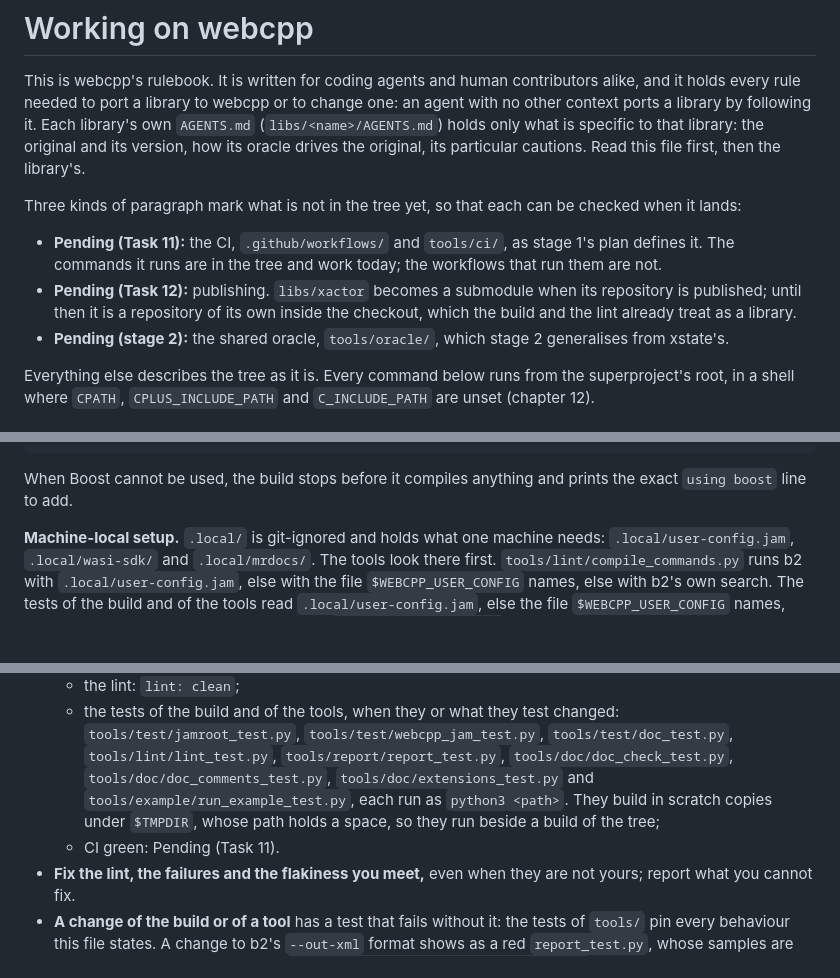
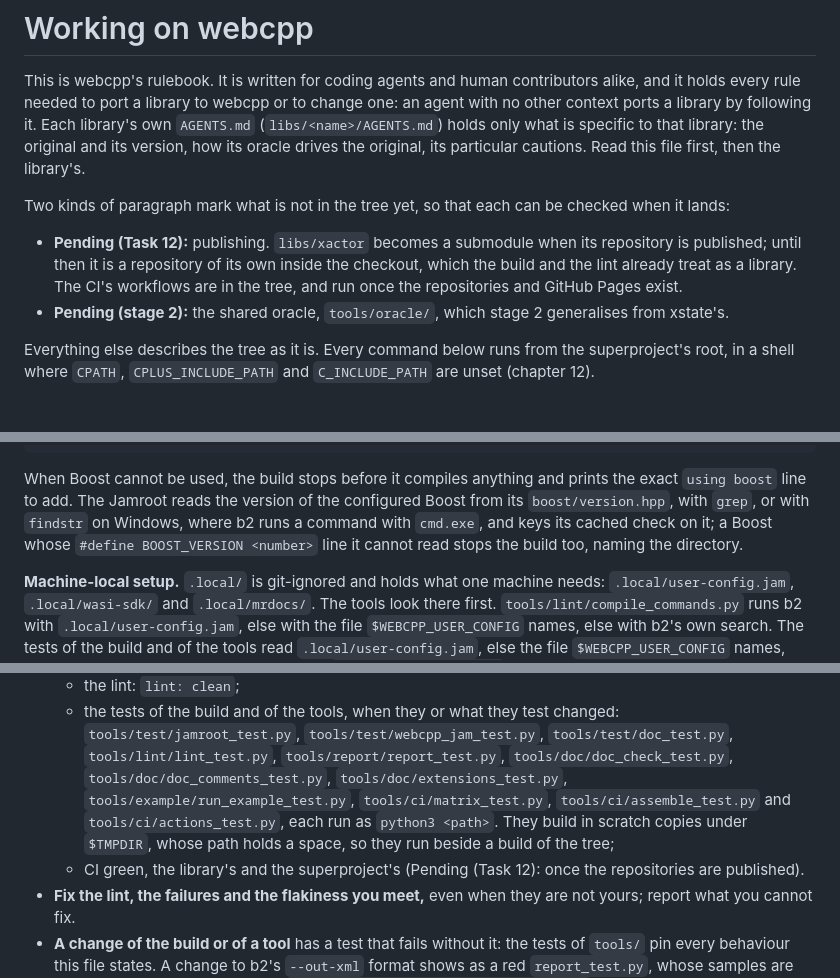
Before and after one commit to markgrok/webcpp, a Markdown page: AGENTS.md, 3 parts joined by grey strips. Drawn GitHub-style; blank space fills up the shorter version.

Commit message:
AGENTS.md: the CI as it ships

````diff
--- a/AGENTS.md
+++ b/AGENTS.md
@@ -8,16 +8,14 @@ only what is specific to that library: the original and its version, how its
 oracle drives the original, its particular cautions. Read this file first,
 then the library's.
 
-Three kinds of paragraph mark what is not in the tree yet, so that each can be
+Two kinds of paragraph mark what is not in the tree yet, so that each can be
 checked when it lands:
 
-- **Pending (Task 11):** the CI, `.github/workflows/` and `tools/ci/`, as
-  stage 1's plan defines it. The commands it runs are in the tree and work
-  today; the workflows that run them are not.
 - **Pending (Task 12):** publishing. `libs/xactor` becomes a submodule when
   its repository is published; until then it is a repository of its own
   inside the checkout, which the build and the lint already treat as a
-  library.
+  library. The CI's workflows are in the tree, and run once the
+  repositories and GitHub Pages exist.
 - **Pending (stage 2):** the shared oracle, `tools/oracle/`, which stage 2
   generalises from xstate's.
 
@@ -144,7 +142,11 @@ using clang : wasip3 : $(wasi-sdk)/bin/clang++
 ```
 
 When Boost cannot be used, the build stops before it compiles anything and
-prints the exact `using boost` line to add.
+prints the exact `using boost` line to add. The Jamroot reads the version of
+the configured Boost from its `boost/version.hpp`, with `grep`, or with
+`findstr` on Windows, where b2 runs a command with `cmd.exe`, and keys its
+cached check on it; a Boost whose `#define BOOST_VERSION <number>` line it
+cannot read stops the build too, naming the directory.
 
 **Machine-local setup.** `.local/` is git-ignored and holds what one machine
 needs: `.local/user-config.jam`, `.local/wasi-sdk/` and `.local/mrdocs/`. The
@@ -942,11 +1013,13 @@ only branch.
     changed: `tools/test/jamroot_test.py`, `tools/test/webcpp_jam_test.py`,
     `tools/test/doc_test.py`, `tools/lint/lint_test.py`,
     `tools/report/report_test.py`, `tools/doc/doc_check_test.py`,
-    `tools/doc/doc_comments_test.py`, `tools/doc/extensions_test.py` and
-    `tools/example/run_example_test.py`, each run as
+    `tools/doc/doc_comments_test.py`, `tools/doc/extensions_test.py`,
+    `tools/example/run_example_test.py`, `tools/ci/matrix_test.py`,
+    `tools/ci/assemble_test.py` and `tools/ci/actions_test.py`, each run as
     `python3 <path>`. They build in scratch copies under `$TMPDIR`, whose
     path holds a space, so they run beside a build of the tree;
-  - CI green: Pending (Task 11).
+  - CI green, the library's and the superproject's (Pending (Task 12): once
+    the repositories are published).
 - **Fix the lint, the failures and the flakiness you meet,** even when they
   are not yours; report what you cannot fix.
 - **A change of the build or of a tool** has a test that fails without it:
````
Also changed, not shown: other parts of AGENTS.md (+112 -43 lines).
